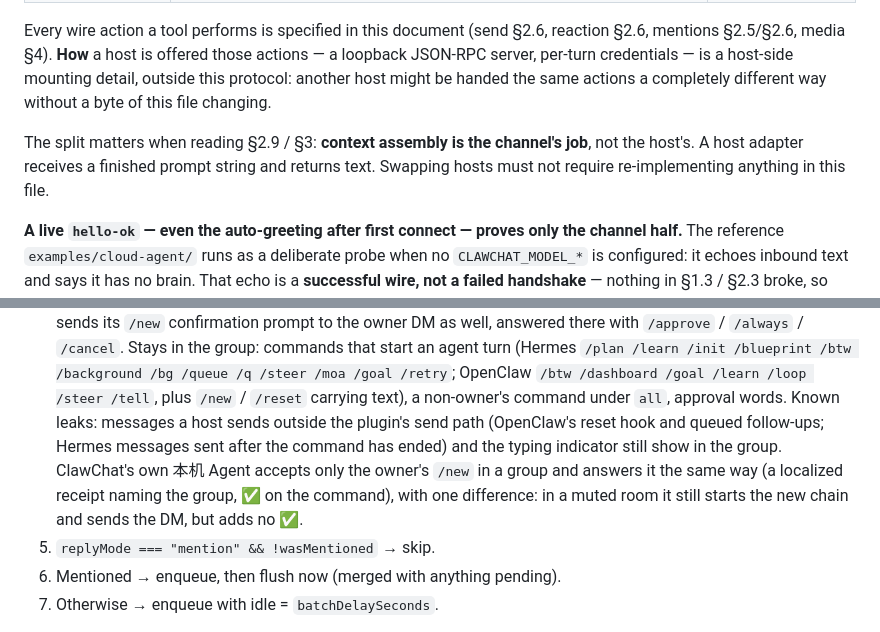
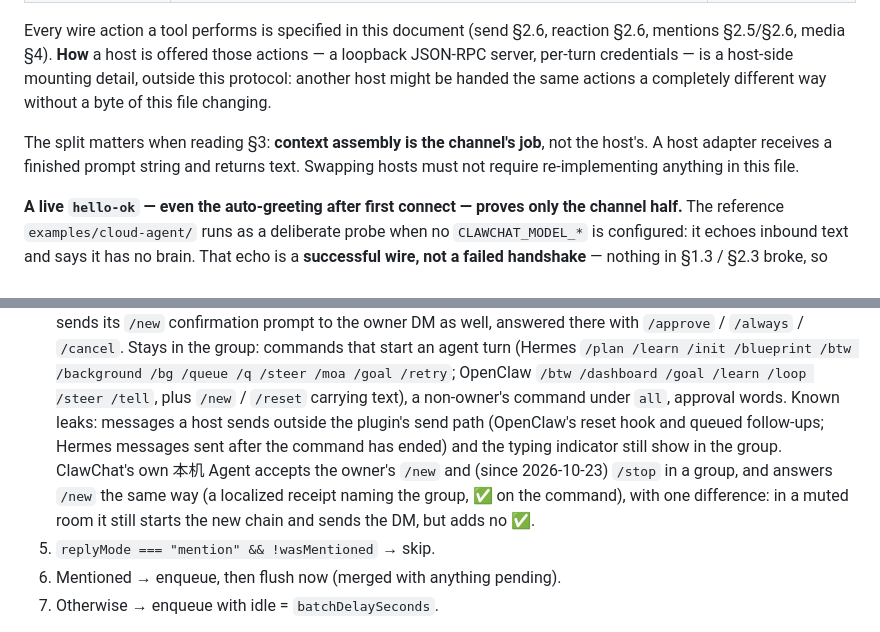
Before and after one commit to clawling/clawchat-plugin-install-cli, a Markdown page: docs/agent-protocol.md, 2 parts joined by grey strips. GitHub-like rendering.

Commit message:
docs(protocol): republish agent-protocol.md
Regenerated from the source spec after a docs-against-code audit:

- the runnable second implementation in examples/cloud-agent/ is now
  ~650 lines, not ~300;
- the "context assembly is the channel's job" note pointed at a §2.9
  that does not exist; it now points at §3 only;
- §3.3 step 4: ClawChat's own local agent accepts the owner's /stop in a
  group as well as /new (since 2026-10-23).

Section numbers and gotcha numbering are unchanged.

Co-Authored-By: Claude Opus 5.5 <noreply@anthropic.com>

```diff
--- a/docs/agent-protocol.md
+++ b/docs/agent-protocol.md
@@ -32,7 +32,7 @@ An agent integration has two halves, and this document covers exactly one of the
 
 Every wire action a tool performs is specified in this document (send §2.6, reaction §2.6, mentions §2.5/§2.6, media §4). **How** a host is offered those actions — a loopback JSON-RPC server, per-turn credentials — is a host-side mounting detail, outside this protocol: another host might be handed the same actions a completely different way without a byte of this file changing.
 
-The split matters when reading §2.9 / §3: **context assembly is the channel's job**, not the host's. A host adapter receives a finished prompt string and returns text. Swapping hosts must not require re-implementing anything in this file.
+The split matters when reading §3: **context assembly is the channel's job**, not the host's. A host adapter receives a finished prompt string and returns text. Swapping hosts must not require re-implementing anything in this file.
 
 **A live `hello-ok` — even the auto-greeting after first connect — proves only the channel half.** The reference `examples/cloud-agent/` runs as a deliberate probe when no `CLAWCHAT_MODEL_*` is configured: it echoes inbound text and says it has no brain. That echo is a **successful wire, not a failed handshake** — nothing in §1.3 / §2.3 broke, so don't go debugging there. The converse holds too: don't call the pairing "done" until a real host is attached, because to the owner a connected-but-hostless agent looks broken (measured 2026-08-31 — the first outside reimplementation reported "integration failure" for exactly this).
 
@@ -428,7 +428,7 @@ Both the enqueue path and the flush path must gate — re-gate at flush time aga
 4. Group slash commands. `groupCommandMode` ∈ `owner|all|off`, default `owner`. A command may follow leading @-mentions of this agent (or `@所有人`): `@agent /new` is this agent's command, `@other /new` is not. Approval words (`/approve`, `/deny`, …) → routed to the owner DM.
    **The owner's group commands answer in the owner DM** (反馈 #175 #585; Hermes `0.14.0-112`, OpenClaw `2026.10.11-3`). Each reply goes to the owner's direct conversation (§1.3), headed `From group "<title>": <command>` (the group id when the title is unknown). Once the first one lands, the command message in the group gets one ✅ (`message.reaction`, §2.6) — also when the command failed: ✅ means "the result is in your DM", and the DM says how it went. No owner DM on record, or the DM send fails → the reply stays in the group, no ✅, and a log line; the owner must never get nothing. Hermes sends its `/new` confirmation prompt to the owner DM as well, answered there with `/approve` / `/always` / `/cancel`.
    Stays in the group: commands that start an agent turn (Hermes `/plan /learn /init /blueprint /btw /background /bg /queue /q /steer /moa /goal /retry`; OpenClaw `/btw /dashboard /goal /learn /loop /steer /tell`, plus `/new` / `/reset` carrying text), a non-owner's command under `all`, approval words. Known leaks: messages a host sends outside the plugin's send path (OpenClaw's reset hook and queued follow-ups; Hermes messages sent after the command has ended) and the typing indicator still show in the group.
-   ClawChat's own 本机 Agent accepts only the owner's `/new` in a group and answers it the same way (a localized receipt naming the group, ✅ on the command), with one difference: in a muted room it still starts the new chain and sends the DM, but adds no ✅.
+   ClawChat's own 本机 Agent accepts the owner's `/new` and (since 2026-10-23) `/stop` in a group, and answers `/new` the same way (a localized receipt naming the group, ✅ on the command), with one difference: in a muted room it still starts the new chain and sends the DM, but adds no ✅.
 5. `replyMode === "mention" && !wasMentioned` → skip.
 6. Mentioned → enqueue, then flush now (merged with anything pending).
 7. Otherwise → enqueue with idle = `batchDelaySeconds`.
```
Also changed, not shown: other parts of docs/agent-protocol.md (+1 -1 lines).
